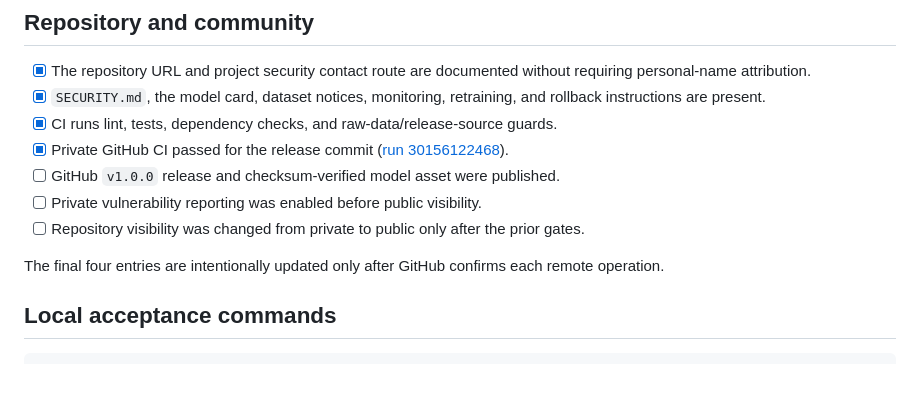
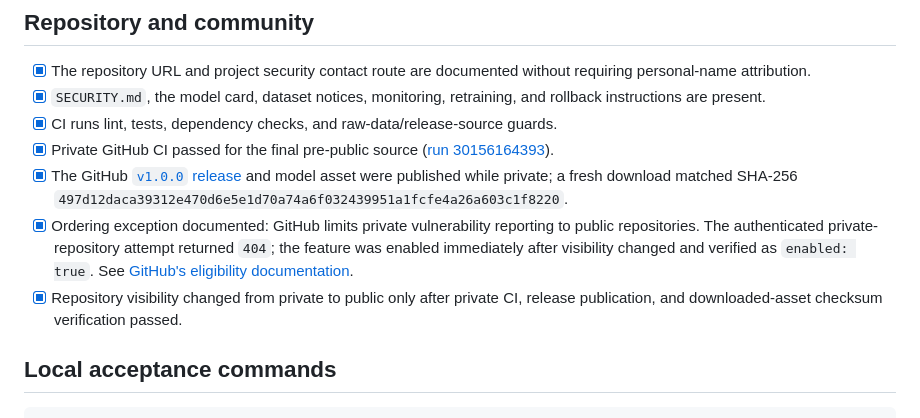
Before and after one commit to Koon-Kiat/Spam-and-Phishing-Email-Detection, a Markdown page: docs/PUBLIC_RELEASE_CHECKLIST.md, the part around the change. GitHub-like rendering; blank space fills up the shorter version.

Commit message:
Complete public release checklist

```diff
--- a/docs/PUBLIC_RELEASE_CHECKLIST.md
+++ b/docs/PUBLIC_RELEASE_CHECKLIST.md
@@ -68,14 +68,18 @@ remain untracked; their hashes are recorded in the model bundle.
 - [x] `SECURITY.md`, the model card, dataset notices, monitoring, retraining, and
       rollback instructions are present.
 - [x] CI runs lint, tests, dependency checks, and raw-data/release-source guards.
-- [x] Private GitHub CI passed for the release commit
-      ([run 30156122468](https://github.com/Koon-Kiat/Spam-And-Phishing-Detection-Using-Machine-Learning/actions/runs/30156122468)).
-- [ ] GitHub `v1.0.0` release and checksum-verified model asset were published.
-- [ ] Private vulnerability reporting was enabled before public visibility.
-- [ ] Repository visibility was changed from private to public only after the prior gates.
-
-The final four entries are intentionally updated only after GitHub confirms each remote
-operation.
+- [x] Private GitHub CI passed for the final pre-public source
+      ([run 30156164393](https://github.com/Koon-Kiat/Spam-And-Phishing-Detection-Using-Machine-Learning/actions/runs/30156164393)).
+- [x] The GitHub [`v1.0.0` release](https://github.com/Koon-Kiat/Spam-And-Phishing-Detection-Using-Machine-Learning/releases/tag/v1.0.0)
+      and model asset were published while private; a fresh download matched SHA-256
+      `497d12daca39312e470d6e5e1d70a74a6f032439951a1fcfe4a26a603c1f8220`.
+- [x] Ordering exception documented: GitHub limits private vulnerability reporting to
+      public repositories. The authenticated private-repository attempt returned `404`;
+      the feature was enabled immediately after visibility changed and verified as
+      `enabled: true`. See
+      [GitHub's eligibility documentation](https://docs.github.com/en/code-security/how-tos/report-and-fix-vulnerabilities/configure-vulnerability-reporting/configure-for-a-repository).
+- [x] Repository visibility changed from private to public only after private CI,
+      release publication, and downloaded-asset checksum verification passed.
 
 ## Local acceptance commands
 
```
